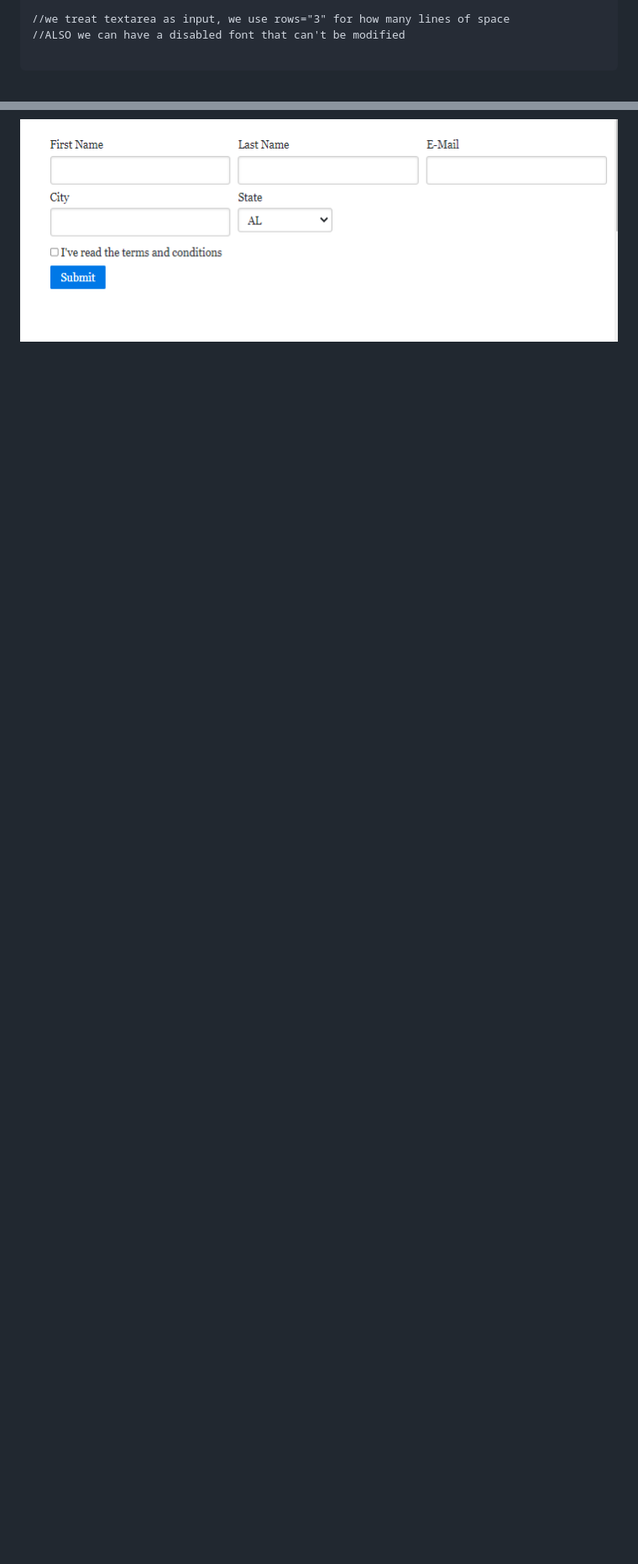
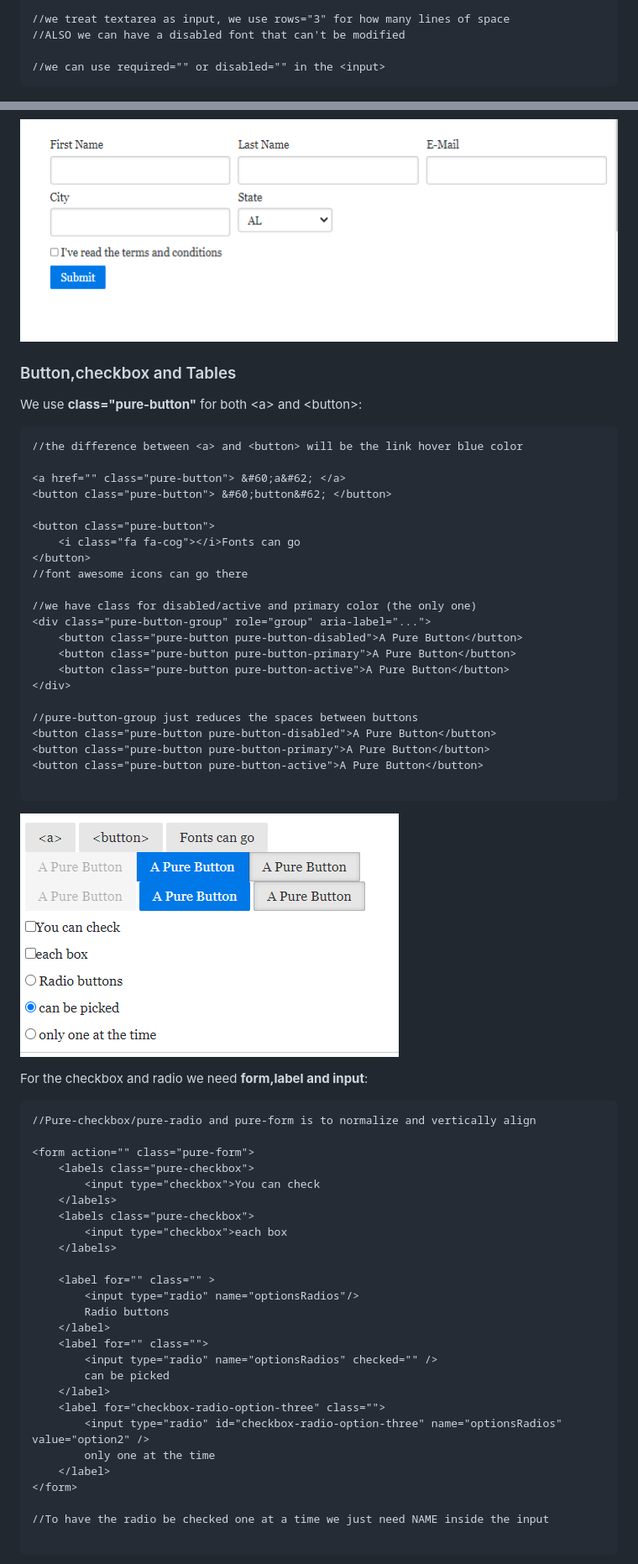
Before and after one commit to Misterlinux/GitBook-experience, a Markdown page: css/purecss.md, 2 parts joined by grey strips. Shown: that part at 84% size. Rendered like a GitHub page; pictures changed too: .gitbook/assets/Catturaradio.PNG (added); blank space fills up the shorter version.

````diff
--- a/css/purecss.md
+++ b/css/purecss.md
@@ -120,6 +120,7 @@ For **forms**, we start with a simpler one with no labels:
 //we treat textarea as input, we use rows="3" for how many lines of space
 //ALSO we can have a disabled font that can't be modified
 
+//we can use required="" or disabled="" in the <input>
 ```
 
 ![](../.gitbook/assets/Cattura12.PNG)
@@ -173,3 +174,66 @@ Due to the **pure-u-1-3** or **pure-u-2-3** on the div>inputs we have different
 ![pure-u-2-3 form](../.gitbook/assets/Cattura2-3.PNG)
 
 ![pure-u-1-3 form ](<../.gitbook/assets/Cattura1-3 (1).PNG>)
+
+### Button,checkbox and Tables
+
+We use **class="pure-button"** for both \<a> and \<button>:
+
+```
+//the difference between <a> and <button> will be the link hover blue color
+
+<a href="" class="pure-button"> &#60;a&#62; </a>
+<button class="pure-button"> &#60;button&#62; </button>
+
+<button class="pure-button">
+    <i class="fa fa-cog"></i>Fonts can go
+</button>
+//font awesome icons can go there
+
+//we have class for disabled/active and primary color (the only one)
+<div class="pure-button-group" role="group" aria-label="...">
+    <button class="pure-button pure-button-disabled">A Pure Button</button>
+    <button class="pure-button pure-button-primary">A Pure Button</button>
+    <button class="pure-button pure-button-active">A Pure Button</button>
+</div>
+
+//pure-button-group just reduces the spaces between buttons
+<button class="pure-button pure-button-disabled">A Pure Button</button>
+<button class="pure-button pure-button-primary">A Pure Button</button>
+<button class="pure-button pure-button-active">A Pure Button</button>
+
+```
+
+![Radio and buttons](../.gitbook/assets/Catturaradio.PNG)
+
+For the checkbox and radio we need **form,label and input**:
+
+```
+//Pure-checkbox/pure-radio and pure-form is to normalize and vertically align
+
+<form action="" class="pure-form">
+    <labels class="pure-checkbox">
+        <input type="checkbox">You can check
+    </labels>
+    <labels class="pure-checkbox">
+        <input type="checkbox">each box
+    </labels>
+
+    <label for="" class="" >
+        <input type="radio" name="optionsRadios"/>
+        Radio buttons
+    </label>
+    <label for="" class="">
+        <input type="radio" name="optionsRadios" checked="" />
+        can be picked
+    </label>
+    <label for="checkbox-radio-option-three" class="">
+        <input type="radio" id="checkbox-radio-option-three" name="optionsRadios" value="option2" />
+        only one at the time
+    </label>
+</form>
+
+//To have the radio be checked one at a time we just need NAME inside the input
+
+```
+
````
Also changed, not shown: other parts of css/purecss.md (+41 -1 lines), .gitbook/assets/button.PNG (added).
